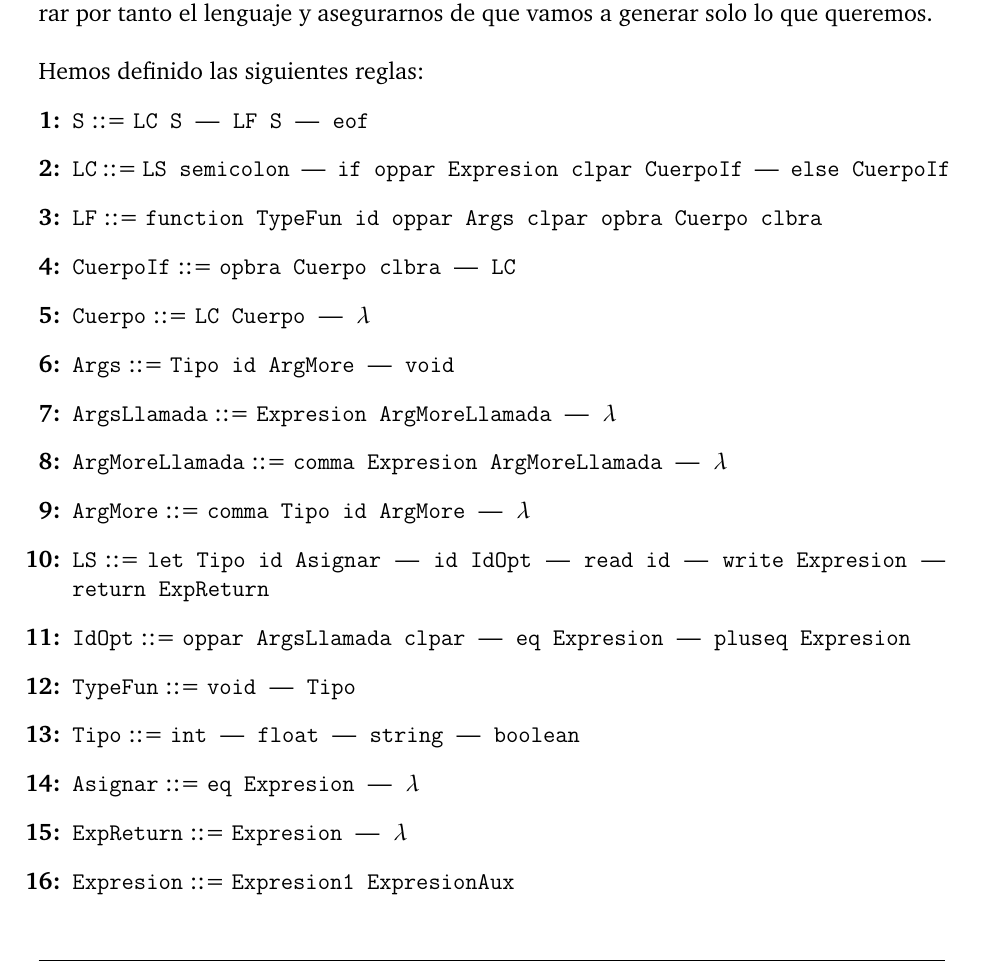
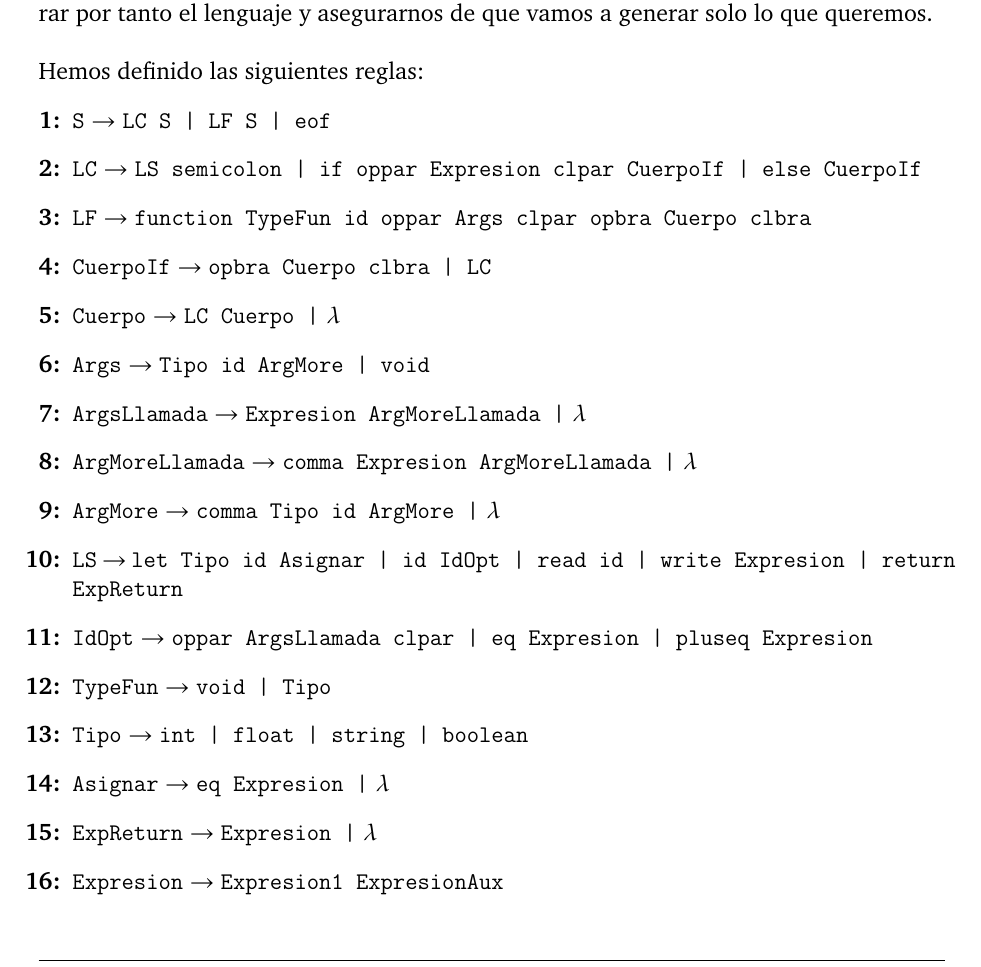
Before and after one commit to gragi-1/Language_Analyzer_Suite, a LaTeX document (memorias/memoria_sintactico/MemoriaPDL-ASin.tex): part of page 3 of 14, cut so that both start at the same text. Compiled offline with pdfLaTeX.

Commit message:
Gramática del analizador sintáctio correcta y bien formateada

```diff
--- a/memorias/memoria_sintactico/MemoriaPDL-ASin.tex
+++ b/memorias/memoria_sintactico/MemoriaPDL-ASin.tex
@@ -46,4 +46,20 @@ La gramática es la estructura matemática que define el lenguaje a generar, en
 \\
 Hemos definido las siguientes reglas:
 \begin{enumerate}[leftmargin=*, label=\textbf{\arabic*:}]
-  \item \texttt{S} ::= \texttt{LC S} \;|\; \texttt{LF S} \;|\; \texttt{eof}
+  \item \texttt{S} $\to$ \texttt{LC S | LF S | eof}
+  \item \texttt{LC} $\to$ \texttt{LS semicolon | if oppar Expresion clpar CuerpoIf | else CuerpoIf}
+  \item \texttt{LF} $\to$ \texttt{function TypeFun id oppar Args clpar opbra Cuerpo clbra}
+  \item \texttt{CuerpoIf} $\to$ \texttt{opbra Cuerpo clbra | LC}
+  \item \texttt{Cuerpo} $\to$ \texttt{LC Cuerpo |} $\lambda$
+  \item \texttt{Args} $\to$ \texttt{Tipo id ArgMore | void}
+  \item \texttt{ArgsLlamada} $\to$ \texttt{Expresion ArgMoreLlamada |} $\lambda$
+  \item \texttt{ArgMoreLlamada} $\to$ \texttt{comma Expresion ArgMoreLlamada |} $\lambda$
+  \item \texttt{ArgMore} $\to$ \texttt{comma Tipo id ArgMore |} $\lambda$
+  \item \texttt{LS} $\to$ \texttt{let Tipo id Asignar | id IdOpt | read id | write Expresion | return ExpReturn}
+  \item \texttt{IdOpt} $\to$ \texttt{oppar ArgsLlamada clpar | eq Expresion | pluseq Expresion}
+  \item \texttt{TypeFun} $\to$ \texttt{void | Tipo}
+  \item \texttt{Tipo} $\to$ \texttt{int | float | string | boolean}
+  \item \texttt{Asignar} $\to$ \texttt{eq Expresion |} $\lambda$
+  \item \texttt{ExpReturn} $\to$ \texttt{Expresion |} $\lambda$
+  \item \texttt{Expresion} $\to$ \texttt{Expresion1 ExpresionAux}
+  \item \texttt{ExpresionAux} $\to$ \texttt{and Expresion |} $\lambda$
@@ -50,30 +73 @@ Hemos definido las siguientes reglas:
 
-  \item \texttt{LC} ::= \texttt{LS semicolon} \;|\; \texttt{if oppar Expresion clpar CuerpoIf} \;|\; \texttt{else CuerpoIf}
-
-  \item \texttt{LF} ::= \texttt{function TypeFun id oppar Args clpar opbra Cuerpo clbra}
-
-  \item \texttt{CuerpoIf} ::= \texttt{opbra Cuerpo clbra} \;|\; \texttt{LC}
-
-  \item \texttt{Cuerpo} ::= \texttt{LC Cuerpo} \;|\; $\lambda$
-
-  \item \texttt{Args} ::= \texttt{Tipo id ArgMore} \;|\; \texttt{void}
-
-  \item \texttt{ArgsLlamada} ::= \texttt{Expresion ArgMoreLlamada} \;|\; $\lambda$
-
-  \item \texttt{ArgMoreLlamada} ::= \texttt{comma Expresion ArgMoreLlamada} \;|\; $\lambda$
-
-  \item \texttt{ArgMore} ::= \texttt{comma Tipo id ArgMore} \;|\; $\lambda$
-
-  \item \texttt{LS} ::= \texttt{let Tipo id Asignar} \;|\; \texttt{id IdOpt} \;|\; \texttt{read id} \;|\; \texttt{write Expresion} \;|\; \texttt{return ExpReturn}
-
-  \item \texttt{IdOpt} ::= \texttt{oppar ArgsLlamada clpar} \;|\; \texttt{eq Expresion} \;|\; \texttt{pluseq Expresion}
-
-  \item \texttt{TypeFun} ::= \texttt{void} \;|\; \texttt{Tipo}
-
-  \item \texttt{Tipo} ::= \texttt{int} \;|\; \texttt{float} \;|\; \texttt{string} \;|\; \texttt{boolean}
-
-  \item \texttt{Asignar} ::= \texttt{eq Expresion} \;|\; $\lambda$
-
-  \item \texttt{ExpReturn} ::= \texttt{Expresion} \;|\; $\lambda$
-
-  \item \texttt{Expresion} ::= \texttt{Expresion1 ExpresionAux}
```
Also changed, not shown: memorias/memoria_sintactico/MemoriaPDL-ASin.tex (22 more changed lines).
